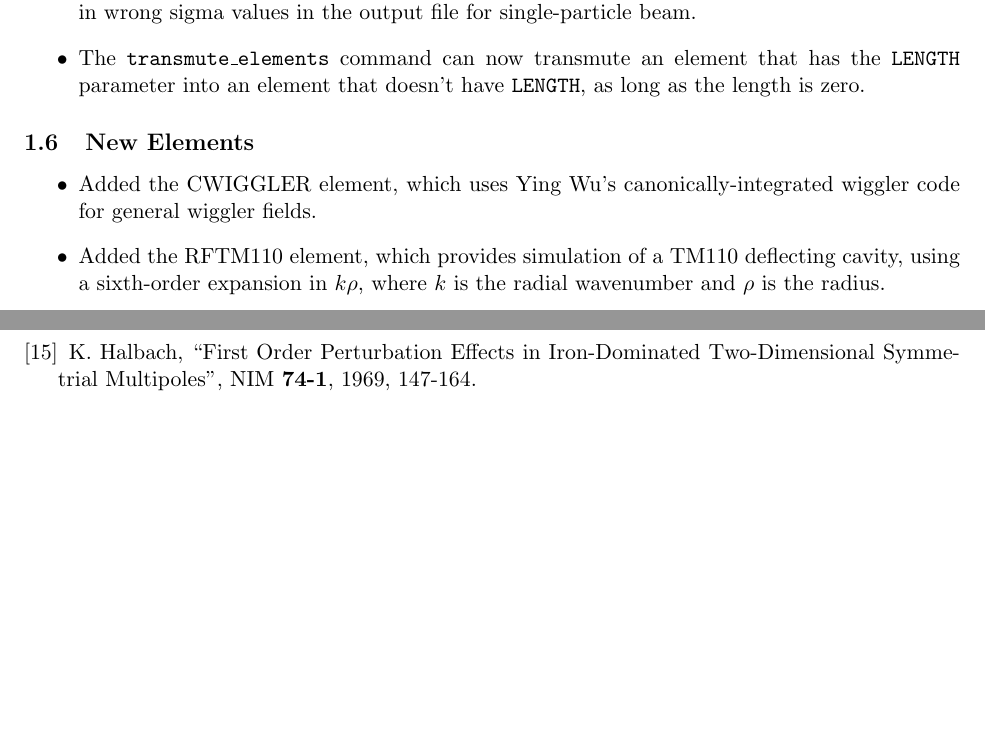
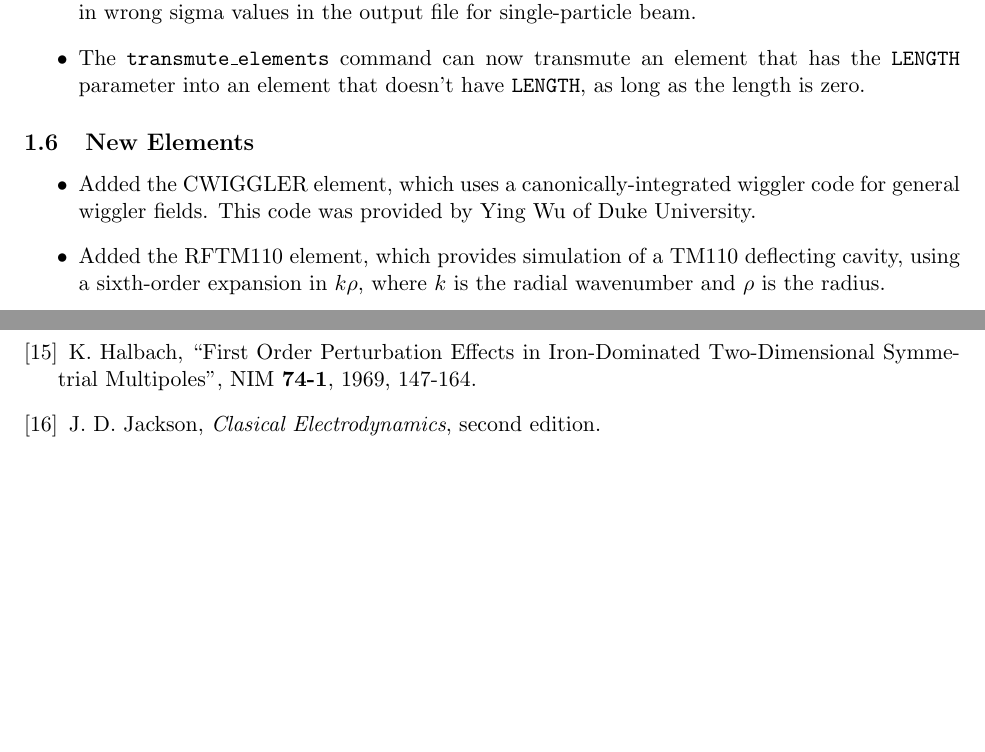
Before and after one commit to nikitakuklev/elegant, a LaTeX document (doc/elegant.tex): two parts of pages 3 and 86 of 86, joined at a grey line, cut so that both start at the same text, the shorter picture padded with empty space. Compiled offline with pdfLaTeX.

Commit message:
Minor changes for 15.2.
git-svn-id: https://svn.aps.anl.gov/AOP/oag/trunk/apps/src/elegant@11073 c1b61890-85f3-ea29-e4d6-a272fe79f168

```diff
--- a/doc/elegant.tex
+++ b/doc/elegant.tex
@@ -141,8 +141,9 @@ element that has the {\tt LENGTH} parameter into an element that doesn't have
 
 \subsection{New Elements}
 \begin{itemize}
-\item Added the CWIGGLER element, which uses Ying Wu's canonically-integrated
- wiggler code for general wiggler fields.
+\item Added the CWIGGLER element, which uses a canonically-integrated
+ wiggler code for general wiggler fields. This code was provided by Ying Wu of
+ Duke University.
 \item Added the RFTM110 element, which provides simulation of a TM110 deflecting
  cavity, using a sixth-order expansion in $k\rho$, where $k$ is the radial
  wavenumber and $\rho$ is the radius.
@@ -3590,6 +3591,9 @@ LINAC''.
     K. Halbach, ``First Order Perturbation Effects in Iron-Dominated Two-Dimensional Symmetrial Multipoles'',
     NIM {\bf 74-1}, 1969, 147-164.
 
+\bibitem{Jackson}
+  J. D. Jackson, {\em Clasical Electrodynamics}, second edition.
+
 \end{thebibliography}
 
 \end{document}
```
Also changed, not shown: doc/cwiggler.tex (+1 -1 lines), doc/rftm110.tex (+0 -2 lines).
